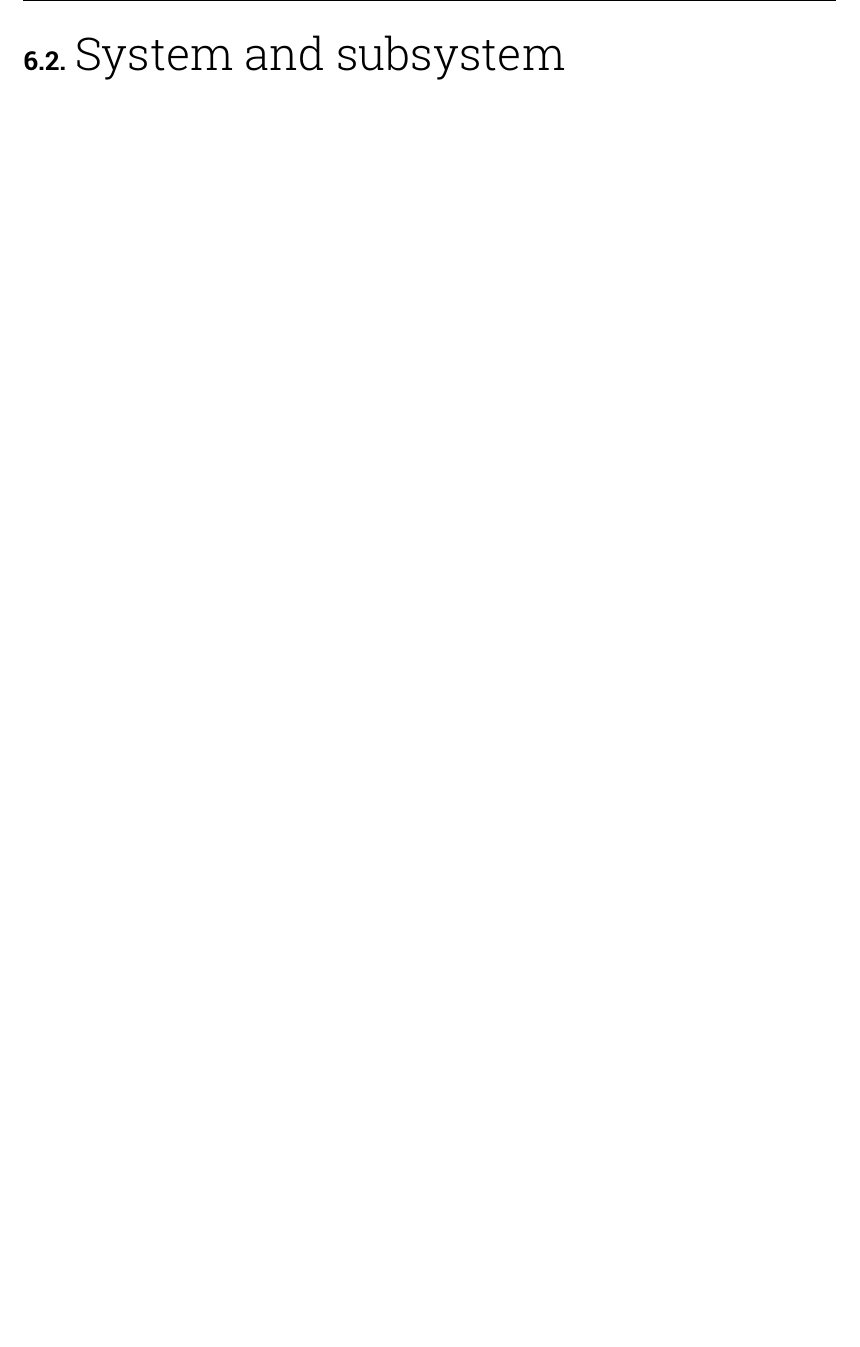
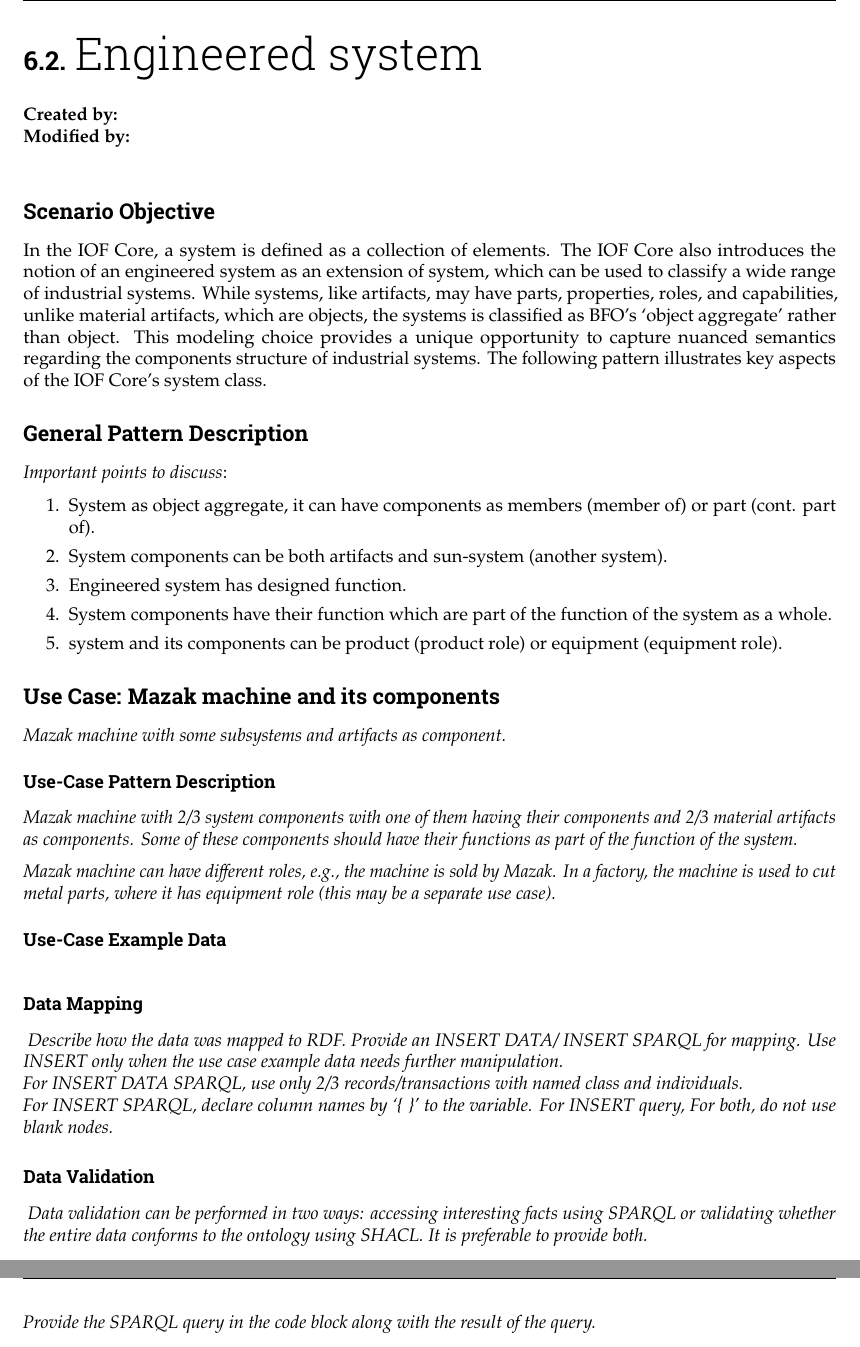
Before and after one commit to iofoundry/IOF-Core-Pattern-v2, a LaTeX thesis (report.tex, which reads mainmatter/system-organization.tex, scenarios/engineered-system-artifact/engineered-system-artifact.tex): part of page 37 of 68 before the commit and two parts of pages 37 and 38 of 69 after it, the two joined at a grey line, cut at the place of the change, the shorter picture padded with empty space. Compiled offline with pdfLaTeX.

```diff
--- a/mainmatter/system-organization.tex
+++ b/mainmatter/system-organization.tex
@@ -3,4 +3,4 @@
 \section{Different types of organisations}
 \include{scenarios/different-type-organizations/different-type-organizations}
 
-\section{System and subsystem}
+\include{scenarios/engineered-system-artifact/engineered-system-artifact}
--- /dev/null
+++ b/scenarios/engineered-system-artifact/engineered-system-artifact.tex
@@ -0,0 +1,52 @@
+
+\section{Engineered system}
+\label{chapter-scenario-template}
+
+\textbf{Created by:}  \\
+\textbf{Modified by:}  \\
+
+\subsection*{Scenario Objective}
+In the IOF Core, a system is defined as a collection of elements. The IOF Core also introduces the notion of an engineered system as an extension of system, which can be used to classify a wide range of industrial systems. While systems, like artifacts, may have parts, properties, roles, and capabilities, unlike material artifacts, which are objects, the systems is classified as BFO’s `object aggregate' rather than object. This modeling choice provides a unique opportunity to capture nuanced semantics regarding the components structure of industrial systems. The following pattern illustrates key aspects of the IOF Core’s system class.
+
+\subsection*{General Pattern Description}
+
+\textit{Important points to discuss}:
+
+\begin{enumerate}
+    \item System as object aggregate, it can have components as members (member of) or part (cont. part of).
+    \item System components can be both artifacts and sun-system (another system).
+    \item Engineered system has designed function.
+    \item System components have their function which are part of the function of the system as a whole.
+    \item system and its components can be product (product role) or equipment (equipment role).
+\end{enumerate}
+
+
+\subsection*{Use Case: Mazak machine and its components}
+ \textit{Mazak machine with some subsystems and artifacts as component.}
+
+\subsubsection*{Use-Case Pattern Description}
+
+\textit{Mazak machine with 2/3 system components with one of them having their components and 2/3 material artifacts as components. Some of these components should have their functions as part of the function of the system.}
+
+
+\textit{Mazak machine can have different roles, e.g., the machine is sold by Mazak. In a factory, the machine is used to cut metal parts, where it has equipment role (this may be a separate use case).}
+
+\subsubsection*{Use-Case Example Data}
+ \textit{
+
+  }
+
+\subsubsection*{Data Mapping}
+ \textit{
+Describe how the data was mapped to RDF. Provide an INSERT DATA/ INSERT SPARQL for mapping. Use INSERT only when the use case example data needs further manipulation. \\
+For INSERT DATA SPARQL, use only 2/3 records/transactions with named class and individuals. \\
+For INSERT SPARQL, declare column names by `\{ \}' to the variable.
+For INSERT query,
+For both, do not use blank nodes.
+  }
+
+\subsubsection*{Data Validation}
+ \textit{
+Data validation can be performed in two ways: accessing interesting facts using SPARQL or validating whether the entire data conforms to the ontology using SHACL. It is preferable to provide both. \\
+Provide the SPARQL query in the code block along with the result of the query. \\
+  }
```
Also changed, not shown: scenarios/simple-process-sequence/simple-process-sequence.tex (+1 -8 lines), 1 other file.
